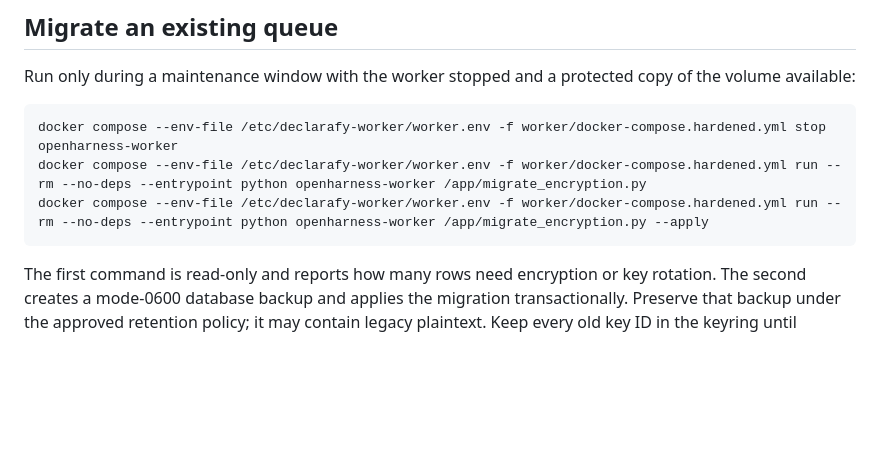
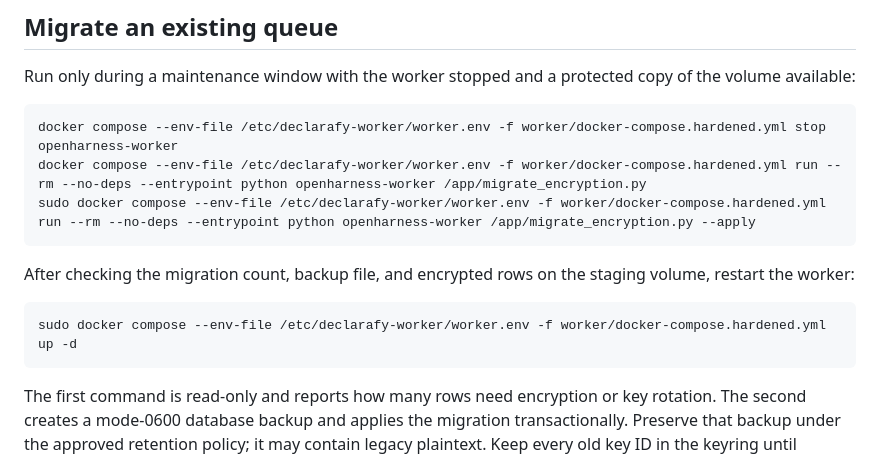
Before and after one commit to kkarmacy/declarafy, a Markdown page: docs/openharness-staging-runbook.md, the part around the change. Rendered like a GitHub page; blank space fills up the shorter version.

Commit message:
Document worker restart after verified staging migration

````diff
--- a/docs/openharness-staging-runbook.md
+++ b/docs/openharness-staging-runbook.md
@@ -58,7 +58,13 @@ Run only during a maintenance window with the worker stopped and a protected cop
 ```bash
 docker compose --env-file /etc/declarafy-worker/worker.env -f worker/docker-compose.hardened.yml stop openharness-worker
 docker compose --env-file /etc/declarafy-worker/worker.env -f worker/docker-compose.hardened.yml run --rm --no-deps --entrypoint python openharness-worker /app/migrate_encryption.py
-docker compose --env-file /etc/declarafy-worker/worker.env -f worker/docker-compose.hardened.yml run --rm --no-deps --entrypoint python openharness-worker /app/migrate_encryption.py --apply
+sudo docker compose --env-file /etc/declarafy-worker/worker.env -f worker/docker-compose.hardened.yml run --rm --no-deps --entrypoint python openharness-worker /app/migrate_encryption.py --apply
+```
+
+After checking the migration count, backup file, and encrypted rows on the staging volume, restart the worker:
+
+```bash
+sudo docker compose --env-file /etc/declarafy-worker/worker.env -f worker/docker-compose.hardened.yml up -d
 ```
 
 The first command is read-only and reports how many rows need encryption or key rotation. The second creates a mode-0600 database backup and applies the migration transactionally. Preserve that backup under the approved retention policy; it may contain legacy plaintext. Keep every old key ID in the keyring until migration is verified and no retained ciphertext needs it. Start the worker only after checking the migrated database and backup.
````
